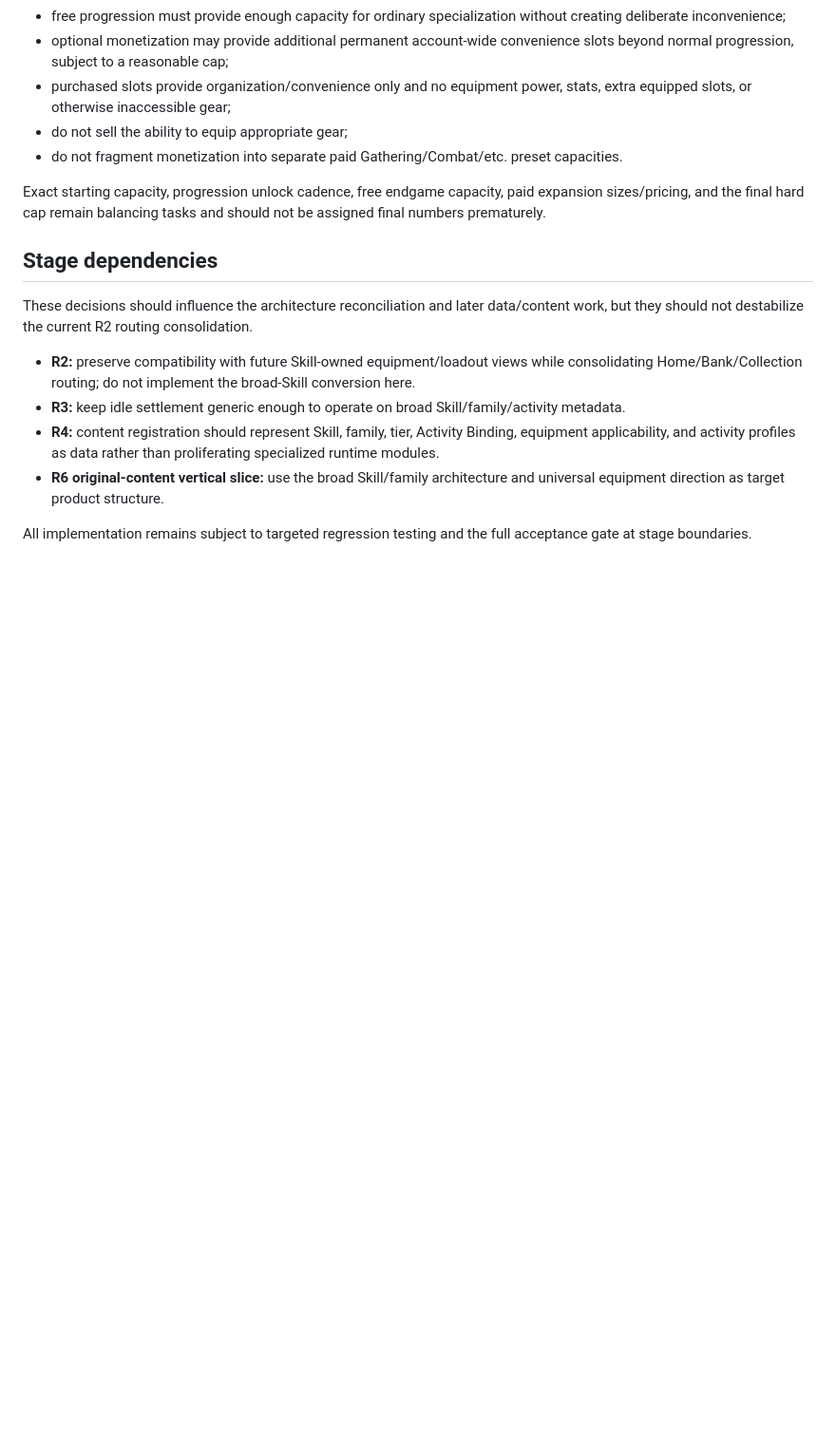
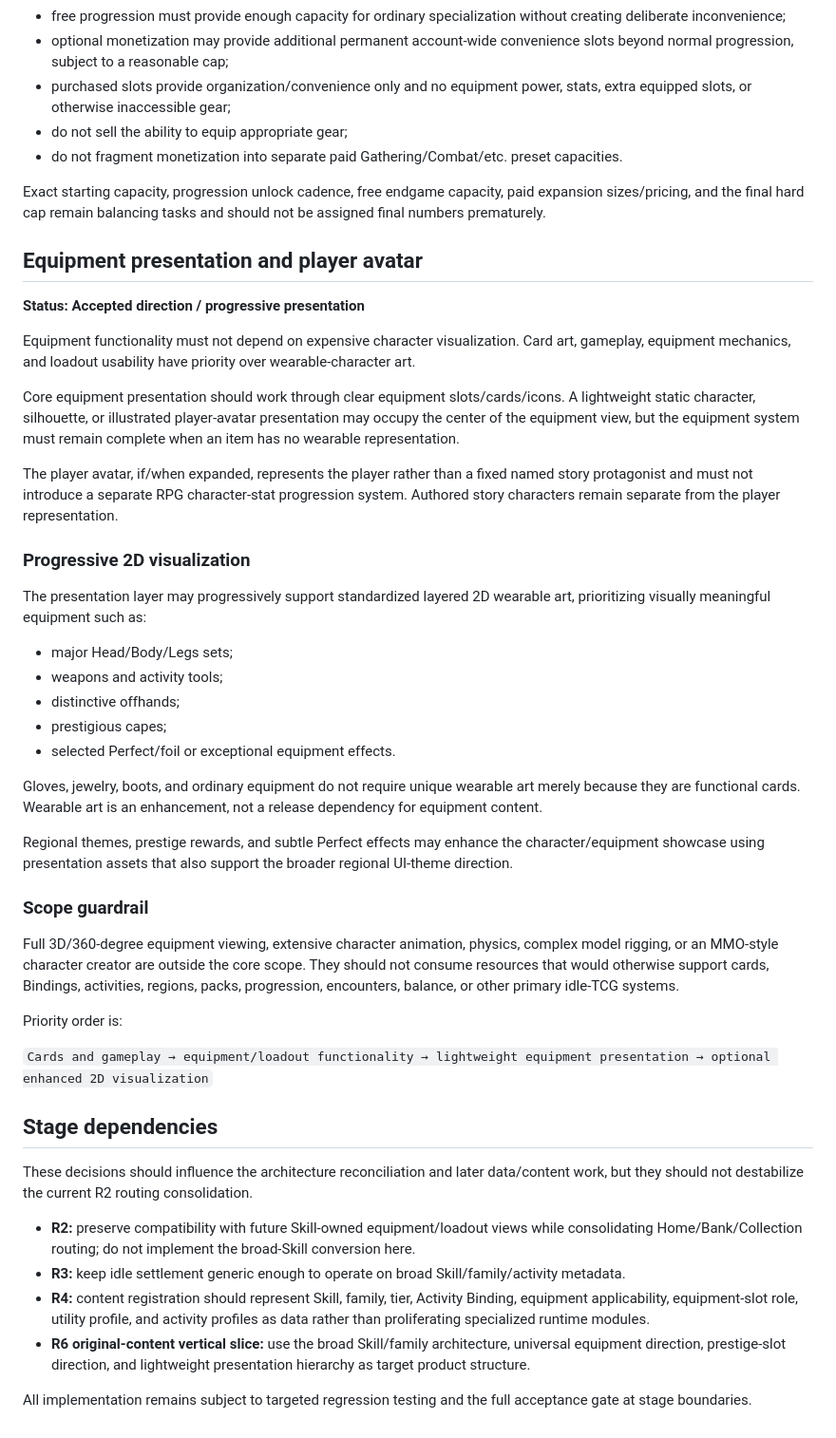
Before and after one commit to Setetchie/gielinor-cardbound, a Markdown page: docs/ARCHITECTURE_DECISIONS.md, the part around one of its changes. Shown at 95% size. GitHub-like rendering; blank space fills up the shorter version.

```diff
--- a/docs/ARCHITECTURE_DECISIONS.md
+++ b/docs/ARCHITECTURE_DECISIONS.md
@@ -88,13 +132,45 @@ Direction:
 
 Exact starting capacity, progression unlock cadence, free endgame capacity, paid expansion sizes/pricing, and the final hard cap remain balancing tasks and should not be assigned final numbers prematurely.
 
+## Equipment presentation and player avatar
+
+**Status: Accepted direction / progressive presentation**
+
+Equipment functionality must not depend on expensive character visualization. Card art, gameplay, equipment mechanics, and loadout usability have priority over wearable-character art.
+
+Core equipment presentation should work through clear equipment slots/cards/icons. A lightweight static character, silhouette, or illustrated player-avatar presentation may occupy the center of the equipment view, but the equipment system must remain complete when an item has no wearable representation.
+
+The player avatar, if/when expanded, represents the player rather than a fixed named story protagonist and must not introduce a separate RPG character-stat progression system. Authored story characters remain separate from the player representation.
+
+### Progressive 2D visualization
+
+The presentation layer may progressively support standardized layered 2D wearable art, prioritizing visually meaningful equipment such as:
+
+- major Head/Body/Legs sets;
+- weapons and activity tools;
+- distinctive offhands;
+- prestigious capes;
+- selected Perfect/foil or exceptional equipment effects.
+
+Gloves, jewelry, boots, and ordinary equipment do not require unique wearable art merely because they are functional cards. Wearable art is an enhancement, not a release dependency for equipment content.
+
+Regional themes, prestige rewards, and subtle Perfect effects may enhance the character/equipment showcase using presentation assets that also support the broader regional UI-theme direction.
+
+### Scope guardrail
+
+Full 3D/360-degree equipment viewing, extensive character animation, physics, complex model rigging, or an MMO-style character creator are outside the core scope. They should not consume resources that would otherwise support cards, Bindings, activities, regions, packs, progression, encounters, balance, or other primary idle-TCG systems.
+
+Priority order is:
+
+`Cards and gameplay → equipment/loadout functionality → lightweight equipment presentation → optional enhanced 2D visualization`
+
 ## Stage dependencies
 
 These decisions should influence the architecture reconciliation and later data/content work, but they should not destabilize the current R2 routing consolidation.
 
 - **R2:** preserve compatibility with future Skill-owned equipment/loadout views while consolidating Home/Bank/Collection routing; do not implement the broad-Skill conversion here.
 - **R3:** keep idle settlement generic enough to operate on broad Skill/family/activity metadata.
-- **R4:** content registration should represent Skill, family, tier, Activity Binding, equipment applicability, and activity profiles as data rather than proliferating specialized runtime modules.
-- **R6 original-content vertical slice:** use the broad Skill/family architecture and universal equipment direction as target product structure.
+- **R4:** content registration should represent Skill, family, tier, Activity Binding, equipment applicability, equipment-slot role, utility profile, and activity profiles as data rather than proliferating specialized runtime modules.
+- **R6 original-content vertical slice:** use the broad Skill/family architecture, universal equipment direction, prestige-slot direction, and lightweight presentation hierarchy as target product structure.
 
 All implementation remains subject to targeted regression testing and the full acceptance gate at stage boundaries.
```
Also changed, not shown: other parts of docs/ARCHITECTURE_DECISIONS.md (+44 -0 lines).
